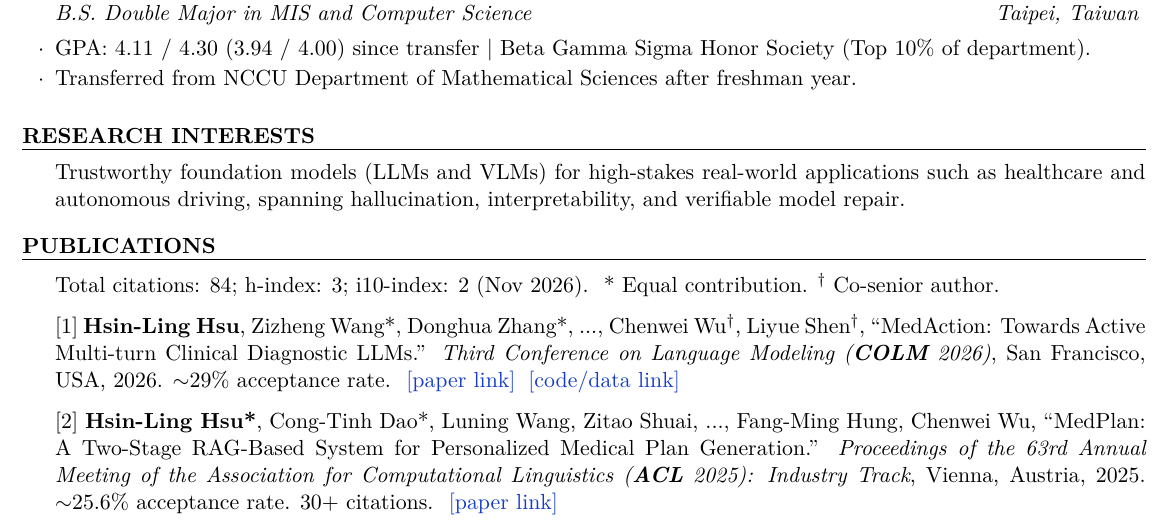
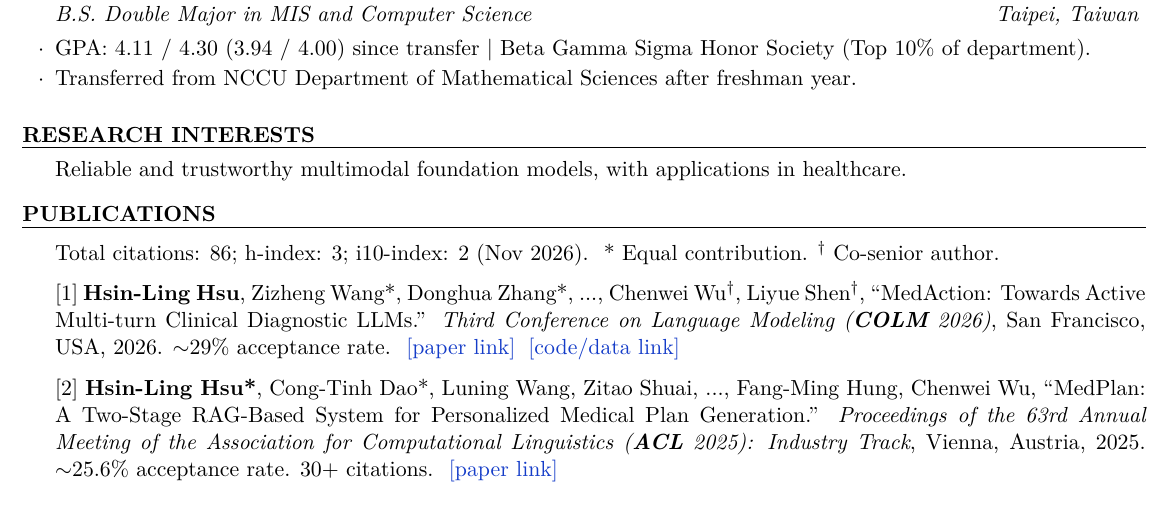
Before and after one commit to JustinHsu1019/JustinHsu1019.github.io, a LaTeX CV (cv/resume.tex): part of page 1 of 2, cut so that both start at the same text. Compiled offline with pdfLaTeX.

Commit message:
update cv

```diff
--- a/cv/resume.tex
+++ b/cv/resume.tex
@@ -45,7 +45,7 @@
 %----------------------------------------------------------------------------------------
 
 \begin{rSection}{Research Interests}
-Trustworthy foundation models (LLMs and VLMs) for high-stakes real-world applications such as healthcare and autonomous driving, spanning hallucination, interpretability, and verifiable model repair.
+Reliable and trustworthy multimodal foundation models, with applications in healthcare.
 \end{rSection}
 
 %----------------------------------------------------------------------------------------
@@ -54,7 +54,7 @@ Trustworthy foundation models (LLMs and VLMs) for high-stakes real-world applica
 
 \begin{rSection}{Publications}
 
-\href{https://scholar.google.com/citations?user=pCXJM5AAAAAJ}{Total citations: 84; h-index: 3; i10-index: 2} (Nov 2026).
+\href{https://scholar.google.com/citations?user=pCXJM5AAAAAJ}{Total citations: 86; h-index: 3; i10-index: 2} (Nov 2026).
 \hspace{0.1cm}* Equal contribution. \textsuperscript{\dag} Co-senior author.
 
 % \textbf{Published / Accepted}
```
Also changed, not shown: cv/CV.pdf, 1 other file.
